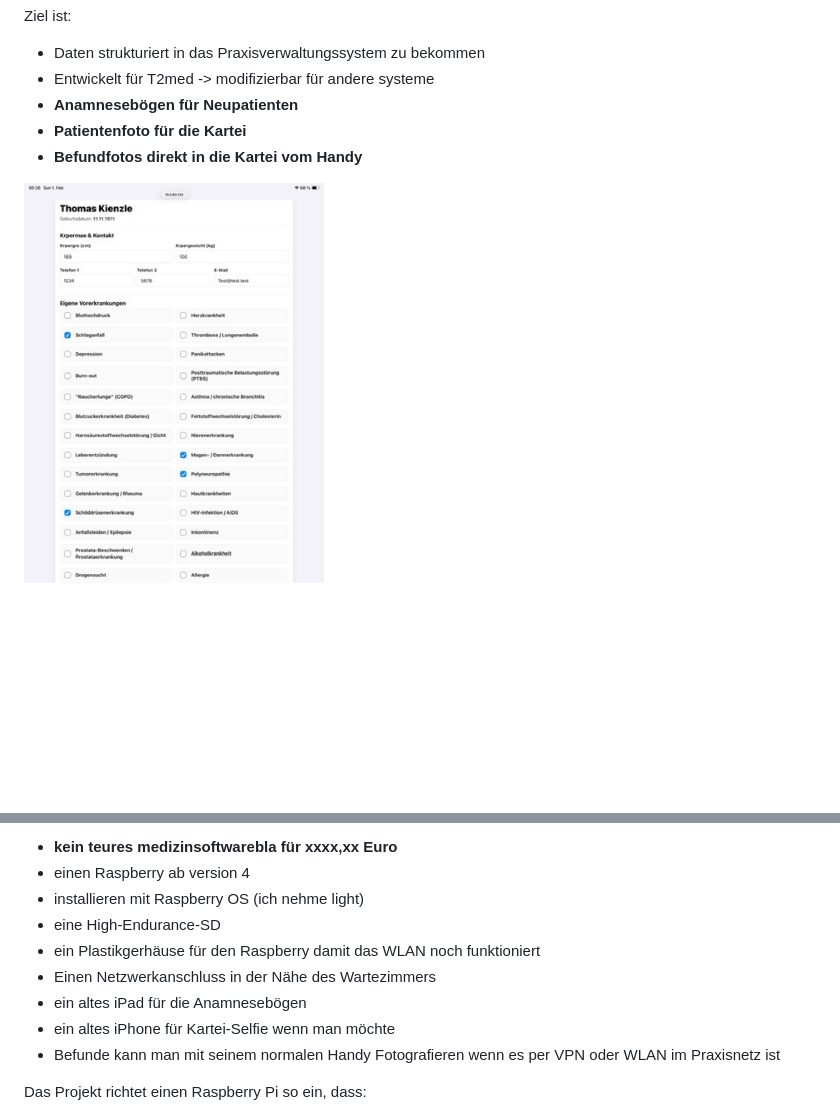
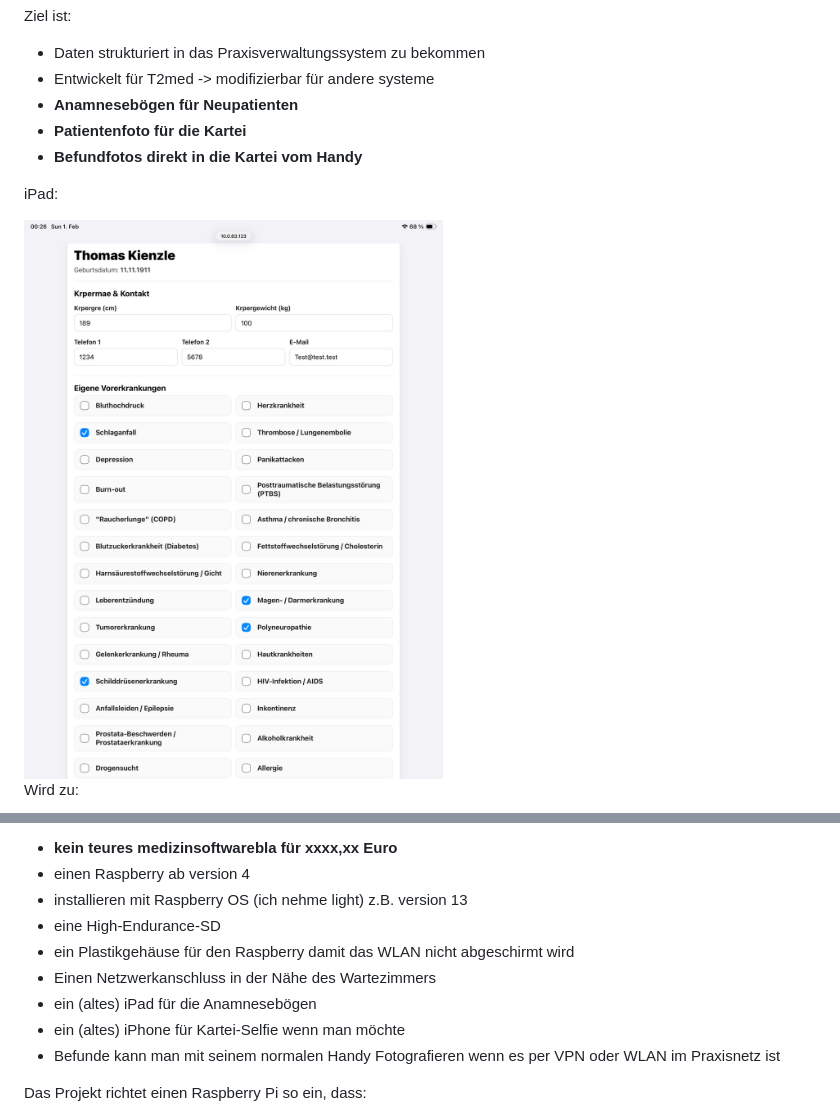
Before and after one commit to thomaskien/fragebogenpi, a Markdown page: README.md, 2 parts joined by grey strips. Rendered like a GitHub page; blank space fills up the shorter version.

```diff
--- a/README.md
+++ b/README.md
@@ -10,8 +10,11 @@ Ziel ist:
 - **Befundfotos direkt in die Kartei vom Handy**
 
 
+iPad:
 
-<img src="https://github.com/thomaskien/fragebogenpi/blob/main/3B2759B2-4B6C-4BED-919C-FFDB21ACE07B_4_5005_c.jpeg" alt="drawing" width="300"/>
+<img src="https://github.com/thomaskien/fragebogenpi/blob/main/IMG_1169.png" alt="drawing" width="800"/>
+
+Wird zu:
 
 <img src="https://github.com/thomaskien/fragebogenpi/blob/main/Screenshot 2026-02-01 at 00.28.35.png" alt="drawing" width="800"/>
 
@@ -20,12 +23,12 @@ Ziel ist:
 Man braucht:
 - **kein teures medizinsoftwarebla für xxxx,xx Euro**
 - einen Raspberry ab version 4
-- installieren mit Raspberry OS (ich nehme light)
+- installieren mit Raspberry OS (ich nehme light) z.B. version 13
 - eine High-Endurance-SD
-- ein Plastikgerhäuse für den Raspberry damit das WLAN noch funktioniert
+- ein Plastikgehäuse für den Raspberry damit das WLAN nicht abgeschirmt wird
 - Einen Netzwerkanschluss in der Nähe des Wartezimmers
-- ein altes iPad für die Anamnesebögen
-- ein altes iPhone für Kartei-Selfie wenn man möchte
+- ein (altes) iPad für die Anamnesebögen
+- ein (altes) iPhone für Kartei-Selfie wenn man möchte
 - Befunde kann man mit seinem normalen Handy Fotografieren wenn es per VPN oder WLAN im Praxisnetz ist
 
 Das Projekt richtet einen Raspberry Pi so ein, dass:
```
